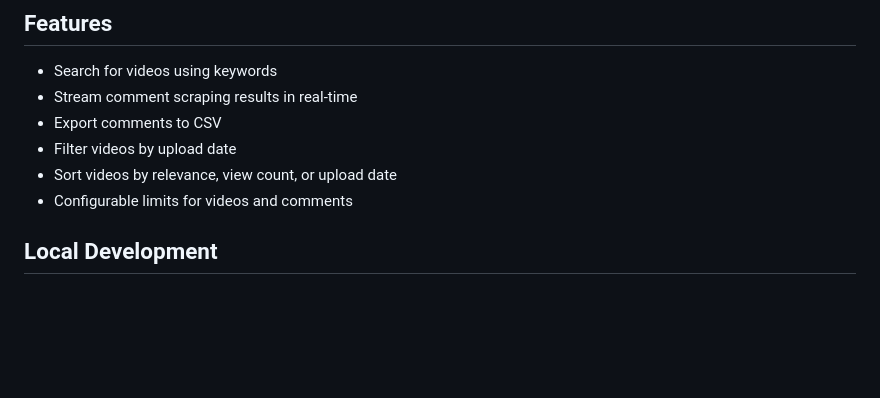
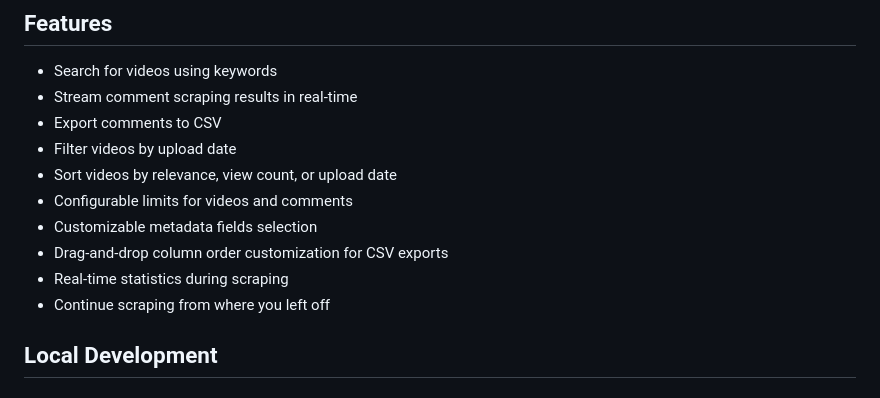
Before and after one commit to sglkc/yt-comment-scraper, a Markdown page: README.md, the part around one of its changes. Rendered like a GitHub page; blank space fills up the shorter version.

```diff
--- a/README.md
+++ b/README.md
@@ -12,6 +12,10 @@
 - Filter videos by upload date
 - Sort videos by relevance, view count, or upload date
 - Configurable limits for videos and comments
+- Customizable metadata fields selection
+- Drag-and-drop column order customization for CSV exports
+- Real-time statistics during scraping
+- Continue scraping from where you left off
 
 ## Local Development
 
```
Also changed, not shown: other parts of README.md (+78 -9 lines).
